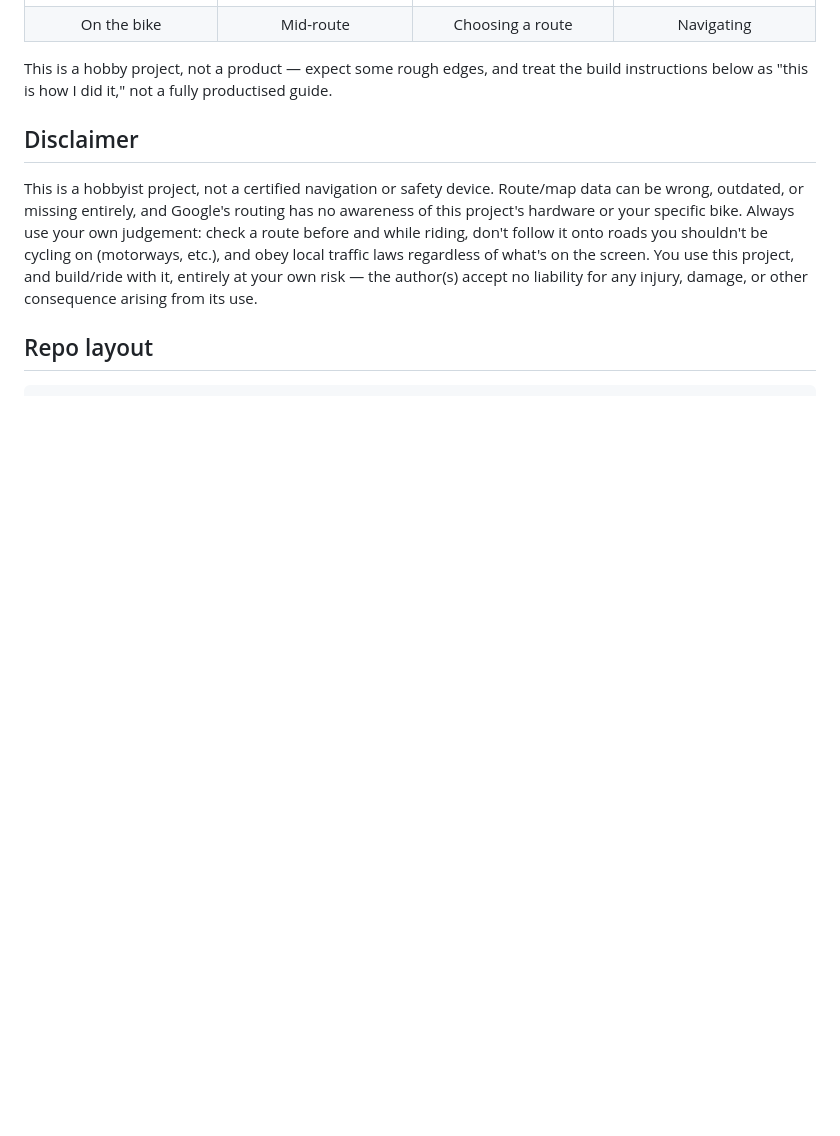
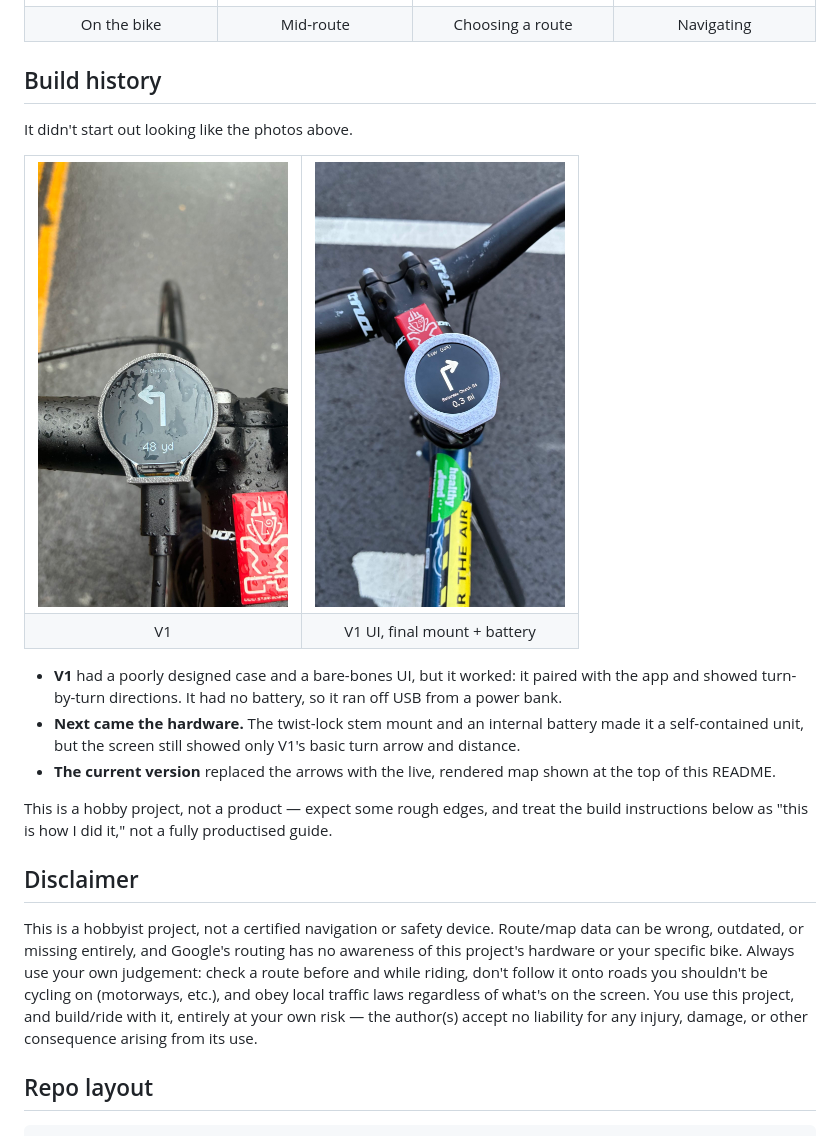
Before and after one commit to mattpidden/bike-navigation, a Markdown page: README.md, the part around the change. GitHub-like rendering; pictures changed too: docs/images/prototype-v1-mounted.jpg (added), docs/images/prototype-v1.jpg (added); blank space fills up the shorter version.

Commit message:
added photos to show v1 and v2 protoypes

```diff
--- a/README.md
+++ b/README.md
@@ -26,6 +26,25 @@ A DIY bike computer: a 3D-printed, handlebar-mounted display (ESP32-S3 + round L
     <td align="center">Navigating</td>
   </tr>
 </table>
+
+## Build history
+
+It didn't start out looking like the photos above.
+
+<table>
+  <tr>
+    <td><img src="docs/images/prototype-v1.jpg" alt="V1 prototype: bare display in a rough case, powered over USB, showing a turn arrow and distance" width="250"></td>
+    <td><img src="docs/images/prototype-v1-mounted.jpg" alt="V1 UI on the finished twist-lock mount, now battery-powered" width="250"></td>
+  </tr>
+  <tr>
+    <td align="center">V1</td>
+    <td align="center">V1 UI, final mount + battery</td>
+  </tr>
+</table>
+
+- **V1** had a poorly designed case and a bare-bones UI, but it worked: it paired with the app and showed turn-by-turn directions. It had no battery, so it ran off USB from a power bank.
+- **Next came the hardware.** The twist-lock stem mount and an internal battery made it a self-contained unit, but the screen still showed only V1's basic turn arrow and distance.
+- **The current version** replaced the arrows with the live, rendered map shown at the top of this README.
 
 This is a hobby project, not a product — expect some rough edges, and treat the build instructions below as "this is how I did it," not a fully productised guide.
 
```
Also changed, not shown: 1 other file.
